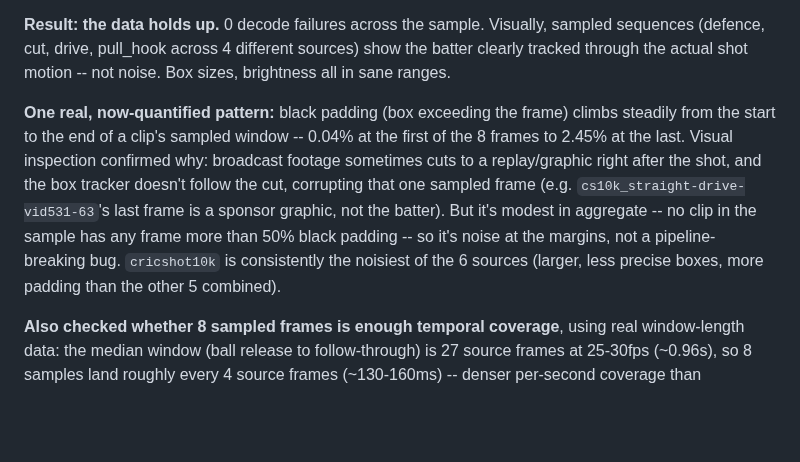
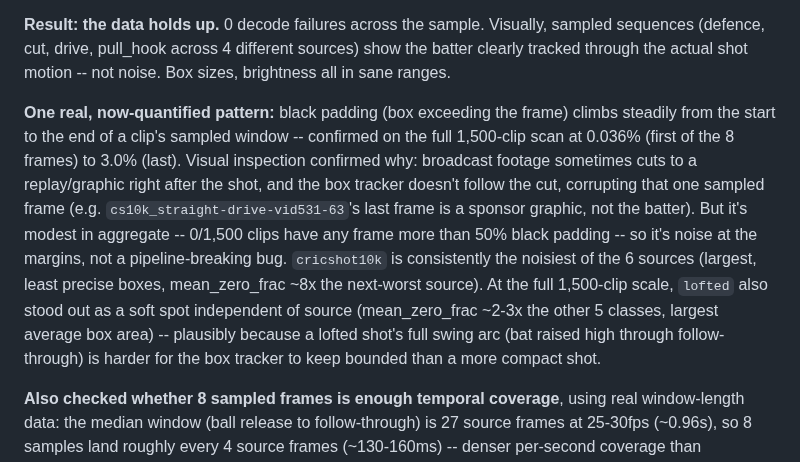
Before and after one commit to shikkoustic/CricLens, a Markdown page: PROGRESS.md, the part around the change. Drawn GitHub-style; blank space fills up the shorter version.

Commit message:
Finalize input-quality scan at full 1,500-clip scale
Confirms the partial-sample findings: 0/1500 decode failures, black
padding still climbs toward the end of a clip's window (0.036% -> 3.0%),
0/1500 clips have any catastrophically bad frame. New at full scale:
'lofted' is also a soft spot independent of source (largest, noisiest
boxes among the 6 classes) -- plausibly because its full swing arc is
harder to keep bounded than more compact shots.

Co-Authored-By: Claude Sonnet 5 <noreply@anthropic.com>
Claude-Session: https://claude.ai/code/session_01Fvc3j8qz39abJotNNaweNt

```diff
--- a/PROGRESS.md
+++ b/PROGRESS.md
@@ -746,13 +746,16 @@ cut, drive, pull_hook across 4 different sources) show the batter clearly tracke
 motion -- not noise. Box sizes, brightness all in sane ranges.
 
 **One real, now-quantified pattern:** black padding (box exceeding the frame) climbs steadily from the
-start to the end of a clip's sampled window -- 0.04% at the first of the 8 frames to 2.45% at the last.
-Visual inspection confirmed why: broadcast footage sometimes cuts to a replay/graphic right after the
-shot, and the box tracker doesn't follow the cut, corrupting that one sampled frame (e.g.
-`cs10k_straight-drive-vid531-63`'s last frame is a sponsor graphic, not the batter). But it's modest in
-aggregate -- no clip in the sample has any frame more than 50% black padding -- so it's noise at the
-margins, not a pipeline-breaking bug. `cricshot10k` is consistently the noisiest of the 6 sources (larger,
-less precise boxes, more padding than the other 5 combined).
+start to the end of a clip's sampled window -- confirmed on the full 1,500-clip scan at 0.036% (first of
+the 8 frames) to 3.0% (last). Visual inspection confirmed why: broadcast footage sometimes cuts to a
+replay/graphic right after the shot, and the box tracker doesn't follow the cut, corrupting that one
+sampled frame (e.g. `cs10k_straight-drive-vid531-63`'s last frame is a sponsor graphic, not the batter).
+But it's modest in aggregate -- 0/1,500 clips have any frame more than 50% black padding -- so it's noise
+at the margins, not a pipeline-breaking bug. `cricshot10k` is consistently the noisiest of the 6 sources
+(largest, least precise boxes, mean_zero_frac ~8x the next-worst source). At the full 1,500-clip scale,
+`lofted` also stood out as a soft spot independent of source (mean_zero_frac ~2-3x the other 5 classes,
+largest average box area) -- plausibly because a lofted shot's full swing arc (bat raised high through
+follow-through) is harder for the box tracker to keep bounded than a more compact shot.
 
 **Also checked whether 8 sampled frames is enough temporal coverage**, using real window-length data: the
 median window (ball release to follow-through) is 27 source frames at 25-30fps (~0.96s), so 8 samples
```
